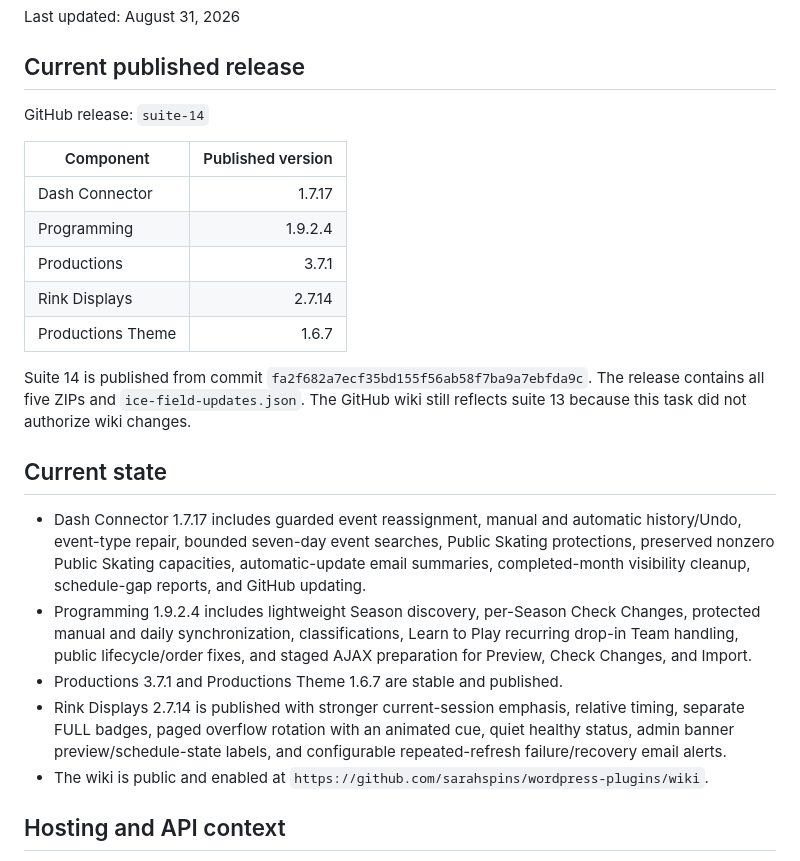
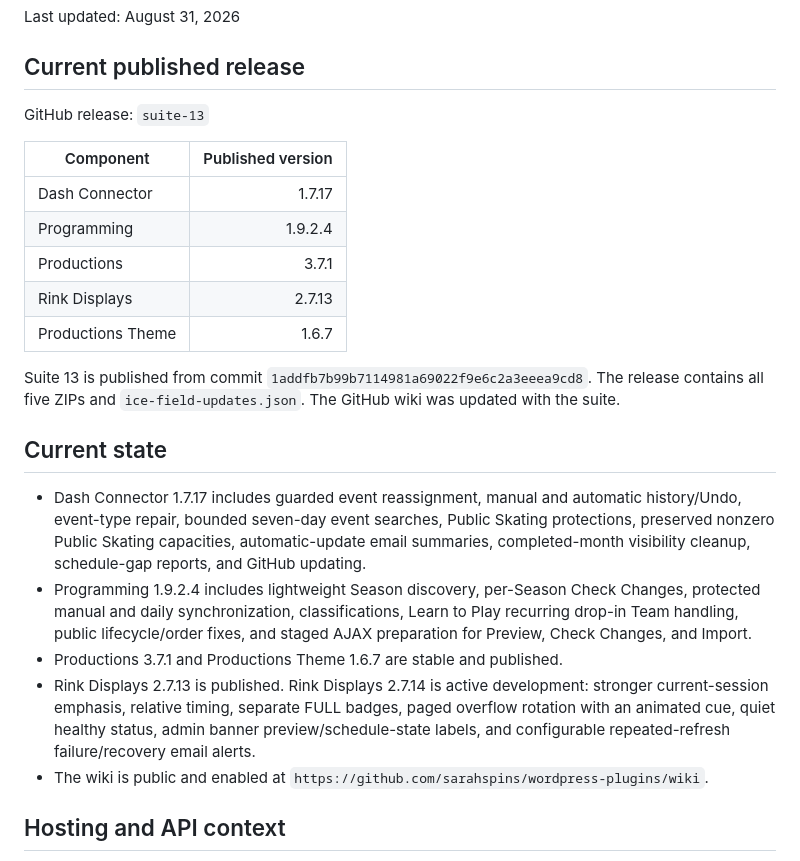
Before and after one commit to sarahspins/wordpress-plugins, a Markdown page: PROJECT-HANDOFF.md, the part around the change. GitHub-like rendering.

Commit message:
Revert "Record suite-14 release"
This reverts commit 04ec6a0f1cfe03d4d694671fa4db049286b0af1f.

```diff
--- a/PROJECT-HANDOFF.md
+++ b/PROJECT-HANDOFF.md
@@ -4,24 +4,24 @@ Last updated: August 31, 2026
 
 ## Current published release
 
-GitHub release: `suite-14`
+GitHub release: `suite-13`
 
 | Component | Published version |
 | --- | ---: |
 | Dash Connector | 1.7.17 |
 | Programming | 1.9.2.4 |
 | Productions | 3.7.1 |
-| Rink Displays | 2.7.14 |
+| Rink Displays | 2.7.13 |
 | Productions Theme | 1.6.7 |
 
-Suite 14 is published from commit `fa2f682a7ecf35bd155f56ab58f7ba9a7ebfda9c`. The release contains all five ZIPs and `ice-field-updates.json`. The GitHub wiki still reflects suite 13 because this task did not authorize wiki changes.
+Suite 13 is published from commit `1addfb7b99b7114981a69022f9e6c2a3eeea9cd8`. The release contains all five ZIPs and `ice-field-updates.json`. The GitHub wiki was updated with the suite.
 
 ## Current state
 
 - Dash Connector 1.7.17 includes guarded event reassignment, manual and automatic history/Undo, event-type repair, bounded seven-day event searches, Public Skating protections, preserved nonzero Public Skating capacities, automatic-update email summaries, completed-month visibility cleanup, schedule-gap reports, and GitHub updating.
 - Programming 1.9.2.4 includes lightweight Season discovery, per-Season Check Changes, protected manual and daily synchronization, classifications, Learn to Play recurring drop-in Team handling, public lifecycle/order fixes, and staged AJAX preparation for Preview, Check Changes, and Import.
 - Productions 3.7.1 and Productions Theme 1.6.7 are stable and published.
-- Rink Displays 2.7.14 is published with stronger current-session emphasis, relative timing, separate FULL badges, paged overflow rotation with an animated cue, quiet healthy status, admin banner preview/schedule-state labels, and configurable repeated-refresh failure/recovery email alerts.
+- Rink Displays 2.7.13 is published. Rink Displays 2.7.14 is active development: stronger current-session emphasis, relative timing, separate FULL badges, paged overflow rotation with an animated cue, quiet healthy status, admin banner preview/schedule-state labels, and configurable repeated-refresh failure/recovery email alerts.
 - The wiki is public and enabled at `https://github.com/sarahspins/wordpress-plugins/wiki`.
 
 ## Hosting and API context
```
